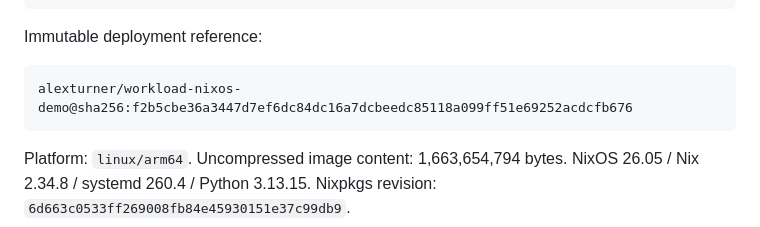
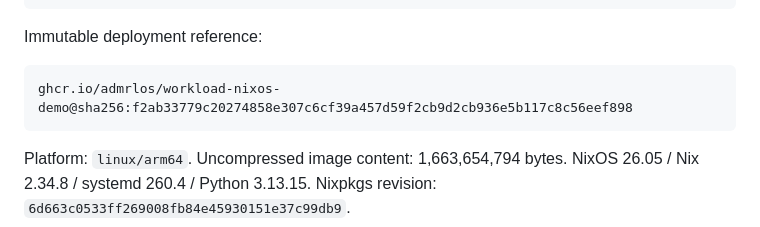
Before and after one commit to AdmrlOS/workload-nixos-demo, a Markdown page: PUBLISHED.md, the part around the change. Drawn GitHub-style.

Commit message:
Update immutable GHCR image digest in PUBLISHED.md

````diff
--- a/PUBLISHED.md
+++ b/PUBLISHED.md
@@ -13,7 +13,7 @@ ghcr.io/admrlos/workload-nixos-demo:latest
 Immutable deployment reference:
 
 ```text
-alexturner/workload-nixos-demo@sha256:f2b5cbe36a3447d7ef6dc84dc16a7dcbeedc85118a099ff51e69252acdcfb676
+ghcr.io/admrlos/workload-nixos-demo@sha256:f2ab33779c20274858e307c6cf39a457d59f2cb9d2cb936e5b117c8c56eef898
 ```
 
 Platform: `linux/arm64`. Uncompressed image content: 1,663,654,794 bytes.
````
